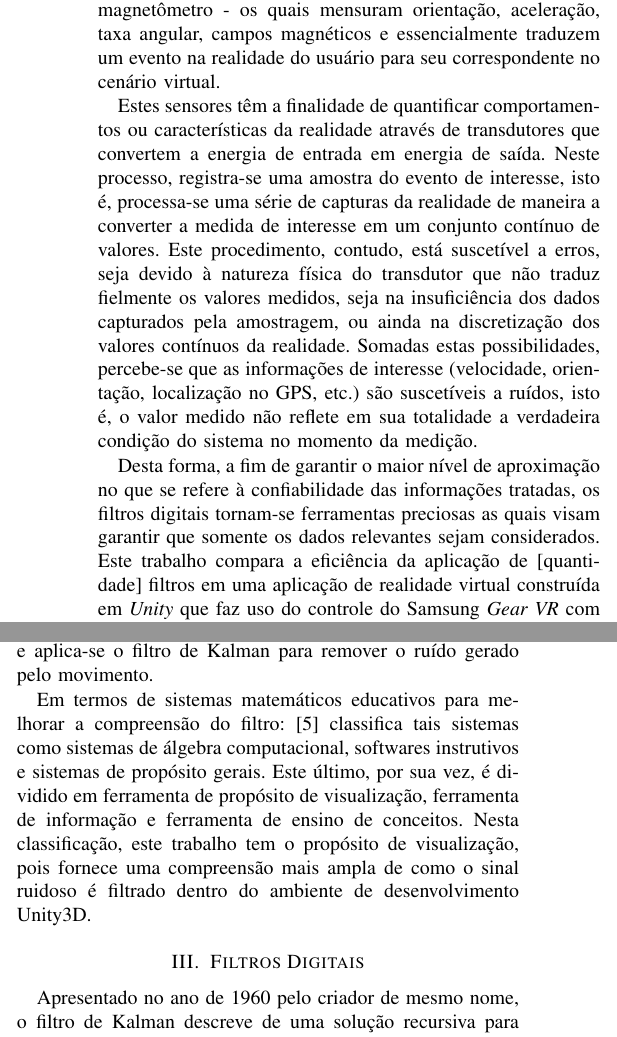
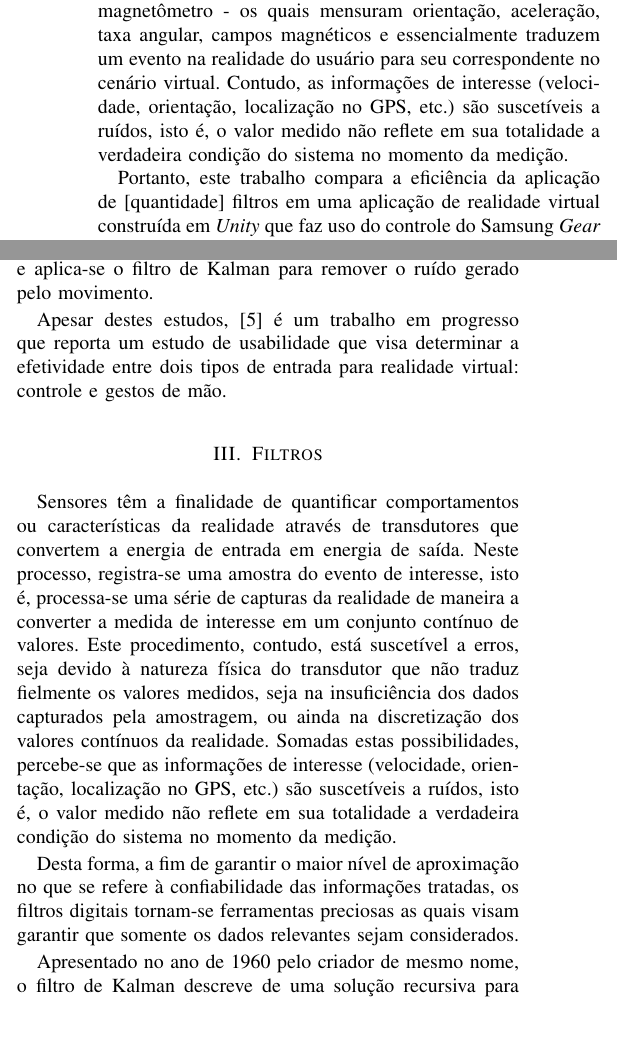
Before and after one commit to adrianogil/filter-writing, a LaTeX paper (src/text.tex): two parts of the columns of page 1 of 4, joined at a grey line, cut so that both start at the same text. Compiled offline with pdfLaTeX; a missing font is replaced by an installed copy or a similar font; a LaTeX package or settings file that is missing is left out.

Commit message:
Rewriting WIP I
Adjusted introduction
Rewriting filter section

```diff
--- a/src/text.tex
+++ b/src/text.tex
@@ -37,9 +37,11 @@ virtual reality, games, digital filters
 %Reescrever mais
 \section{Introdução}
 % 1. Contextualizar o problema
-Jogos e aplicações de realidade virtual utilizam \textit{hardware} especial para permitir a interação do usuário através de sensores inerciais - tais quais o acelerômetro, giroscópio e magnetômetro - os quais mensuram orientação, aceleração, taxa angular, campos magnéticos e essencialmente traduzem um evento na realidade do usuário para seu correspondente no cenário virtual.
+Jogos e aplicações de realidade virtual utilizam \textit{hardware} especial para permitir a interação do usuário através de sensores inerciais - tais quais o acelerômetro, giroscópio e magnetômetro - os quais mensuram orientação, aceleração, taxa angular, campos magnéticos e essencialmente traduzem um evento na realidade do usuário para seu correspondente no cenário virtual. Contudo, as informações de interesse (velocidade, orientação, localização no GPS, etc.) são suscetíveis a ruídos, isto é, o valor medido não reflete em sua totalidade a verdadeira condição do sistema no momento da medição.
 
+\begin{comment}
 Estes sensores têm a finalidade de quantificar comportamentos ou características da realidade através de transdutores que convertem a energia de entrada em energia de saída. Neste processo, registra-se uma amostra do evento de interesse, isto é, processa-se uma série de capturas da realidade de maneira a converter a medida de interesse em um conjunto contínuo de valores. Este procedimento, contudo, está suscetível a erros, seja devido à natureza física do transdutor que não traduz fielmente os valores medidos, seja na insuficiência dos dados capturados pela amostragem, ou ainda na discretização dos valores contínuos da realidade. Somadas estas possibilidades, percebe-se que as informações de interesse (velocidade, orientação, localização no GPS, etc.) são suscetíveis a ruídos, isto é, o valor medido não reflete em sua totalidade a verdadeira condição do sistema no momento da medição.
+\end{comment}
 
 % * Definição introdutória de Filtros
-Desta forma, a fim de garantir o maior nível de aproximação no que se refere à confiabilidade das informações tratadas, os filtros digitais tornam-se ferramentas preciosas as quais visam garantir que somente os dados relevantes sejam considerados. Este trabalho compara a eficiência da aplicação de [quantidade] filtros em uma aplicação de realidade virtual construída em \textit{Unity} que faz uso do controle do Samsung \textit{Gear VR} com a intenção de determinar as diferenças entre cada um deles.
+Portanto, este trabalho compara a eficiência da aplicação de [quantidade] filtros em uma aplicação de realidade virtual construída em \textit{Unity} que faz uso do controle do Samsung \textit{Gear VR} com a intenção de determinar as diferenças entre cada um deles.
@@ -62,7 +56,7 @@ Entre alguns exemplos de emprego do Filtro de Kalman: \cite{demkowiczkalman} dem
 
 Alguns artigos trabalham com a filtragem de sensores baseados em acelerômetro: \cite{schlomer2008gesture} usa o modelo oculto de Markov para reconhecimento de gestos do usuários feitos em um \textit{Wiimote}, o controle do \textit{Wii}, a filtragem ocorre por meio de filtros simples para remover pontos que não são suficientemente significantes. \cite{shiratori2008accelerometer} utiliza múltiplos controles de \textit{Wii} para criar animações procedurais, as informações do acelerômetro são analisadas e aplica-se o filtro de Kalman para remover o ruído  gerado pelo movimento.
 
-Em termos de sistemas matemáticos educativos para melhorar a compreensão do filtro: \cite{guyer2008computer} classifica tais sistemas como sistemas de álgebra computacional, softwares instrutivos e sistemas de propósito gerais. Este último, por sua vez, é dividido em ferramenta de propósito de visualização, ferramenta de informação e ferramenta de ensino de conceitos. Nesta classificação, este trabalho tem o propósito de visualização, pois fornece uma compreensão mais ampla de como o sinal ruidoso é filtrado dentro do ambiente de desenvolvimento Unity3D.
+Apesar destes estudos, \cite{VRDataGlove} é um trabalho em progresso que reporta um estudo de usabilidade que visa determinar a efetividade entre dois tipos de entrada para realidade virtual: controle e gestos de mão.
 
 \begin{comment}
 \section{Unity3D} \label{sec:unity3d}
@@ -71,7 +65,11 @@ Também alcunhado por \textit{Unity}, trata-se de um ambiente de desenvolvimento
 Para os objetivos deste trabalho, escolheu-se o Unity3D devido à facilidade com a qual a ferramenta permite o desenvolvimento, isto é, pode-se focar no objetivo do trabalho em si, não em detalhes de implementação relacionados à itens não relevantes. Além disso, o interesse angariado nos últimos anos garantiu ao Unity3D posição de destaque nas comunidades de desenvolvimento de jogos e aplicativos em VR (\textit{virtual reality}) e AR (\textit{augmented reality}), com mais de 700 milhões de jogadores em jogos criados através da \textit{engine}. Todo este sucesso exige inovação, mas acima de tudo, experiências positivas para os consumidores. O uso do filtro, tema deste artigo, dentre suas diversas aplicações, pode auxiliar neste aspecto, visto que, neste caso, o controle torna-se mais responsivo e aprazível em seu uso.
 \end{comment}
 
-\section{Filtros Digitais} \label{sec:filters}
+\section{Filtros} \label{sec:filters}
+Sensores têm a finalidade de quantificar comportamentos ou características da realidade através de transdutores que convertem a energia de entrada em energia de saída. Neste processo, registra-se uma amostra do evento de interesse, isto é, processa-se uma série de capturas da realidade de maneira a converter a medida de interesse em um conjunto contínuo de valores. Este procedimento, contudo, está suscetível a erros, seja devido à natureza física do transdutor que não traduz fielmente os valores medidos, seja na insuficiência dos dados capturados pela amostragem, ou ainda na discretização dos valores contínuos da realidade. Somadas estas possibilidades, percebe-se que as informações de interesse (velocidade, orientação, localização no GPS, etc.) são suscetíveis a ruídos, isto é, o valor medido não reflete em sua totalidade a verdadeira condição do sistema no momento da medição.
+
+Desta forma, a fim de garantir o maior nível de aproximação no que se refere à confiabilidade das informações tratadas, os filtros digitais tornam-se ferramentas preciosas as quais visam garantir que somente os dados relevantes sejam considerados.
+
 Apresentado no ano de 1960 pelo criador de mesmo nome, o filtro de Kalman descreve de uma solução recursiva para o problema de filtragem de dados em um sistema dinâmico linear \cite{WelchBishop}, isto é, trata-se de um sistema capaz de predizer um estado futuro baseado nas últimas informações disponíveis. Descrito como um sistema de recursivo de predição ótima, o filtro de Kalman é efetivamente utilizado em muitas aplicações do mundo real, uma delas foi a própria viagem do homem à Lua, quando necessitava-se estimar as trajetórias para a ida e volta deste satélite \cite{GrewalAndrews}.
 
 \begin{comment}
```
Also changed, not shown: src/references.bib (+13 -0 lines), src/text.tex (8 more changed lines).
